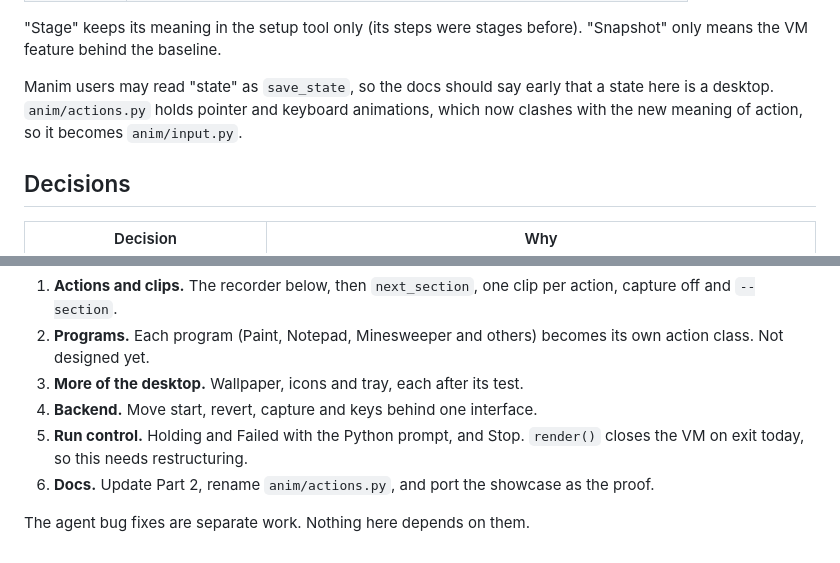
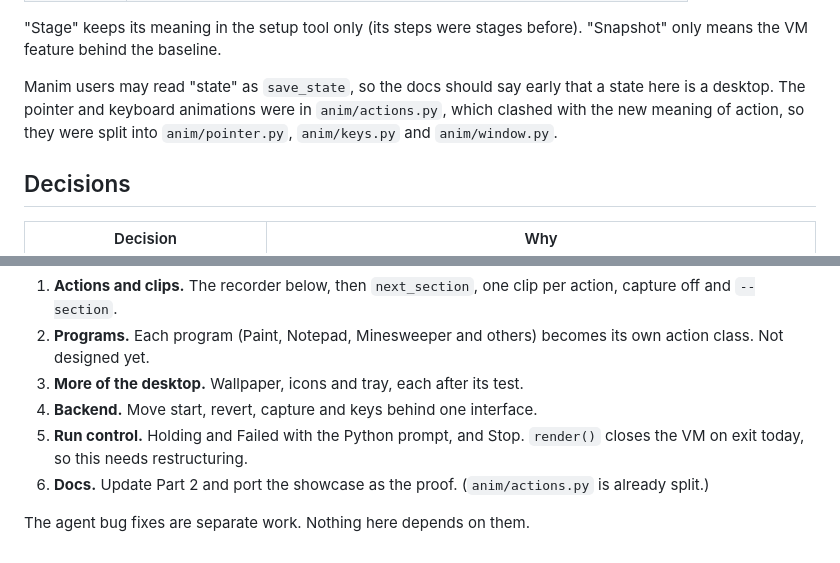
Before and after one commit to StanLukuvka/98artware, a Markdown page: docs/design/state-and-action.md, 2 parts joined by grey strips. Drawn GitHub-style.

```diff
--- a/docs/design/state-and-action.md
+++ b/docs/design/state-and-action.md
@@ -38,8 +38,9 @@ memory byte for byte, audio, running on real hardware, and moving frame capture
 "Stage" keeps its meaning in the setup tool only (its steps were stages before). "Snapshot" only means the VM feature behind the baseline.
 
 Manim users may read "state" as `save_state`, so the docs should say early that a state here is
-a desktop. `anim/actions.py` holds pointer and keyboard animations, which now clashes with the
-new meaning of action, so it becomes `anim/input.py`.
+a desktop. The pointer and keyboard animations were in `anim/actions.py`, which clashed with the
+new meaning of action, so they were split into `anim/pointer.py`, `anim/keys.py` and
+`anim/window.py`.
 
 ## Decisions
 
@@ -478,6 +479,7 @@ Found on the way:
 4. **Backend.** Move start, revert, capture and keys behind one interface.
 5. **Run control.** Holding and Failed with the Python prompt, and Stop. `render()` closes the VM
    on exit today, so this needs restructuring.
-6. **Docs.** Update Part 2, rename `anim/actions.py`, and port the showcase as the proof.
+6. **Docs.** Update Part 2 and port the showcase as the proof. (`anim/actions.py` is already
+   split.)
 
 The agent bug fixes are separate work. Nothing here depends on them.
```
Also changed, not shown: docs/design/architecture.md (+0 -1 lines), docs/status.md (+7 -6 lines), docs/diagrams/architecture.png, 11 other files.
